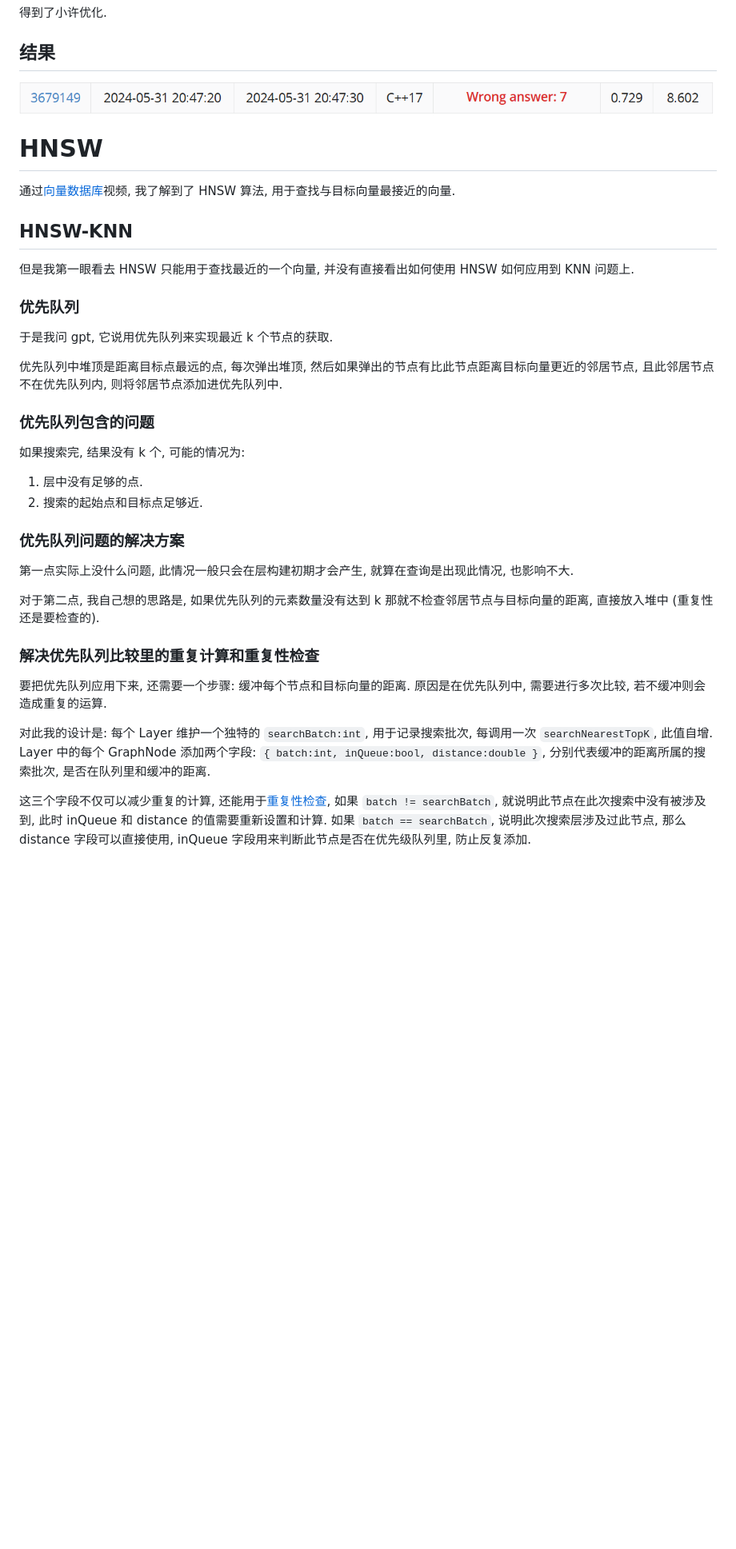
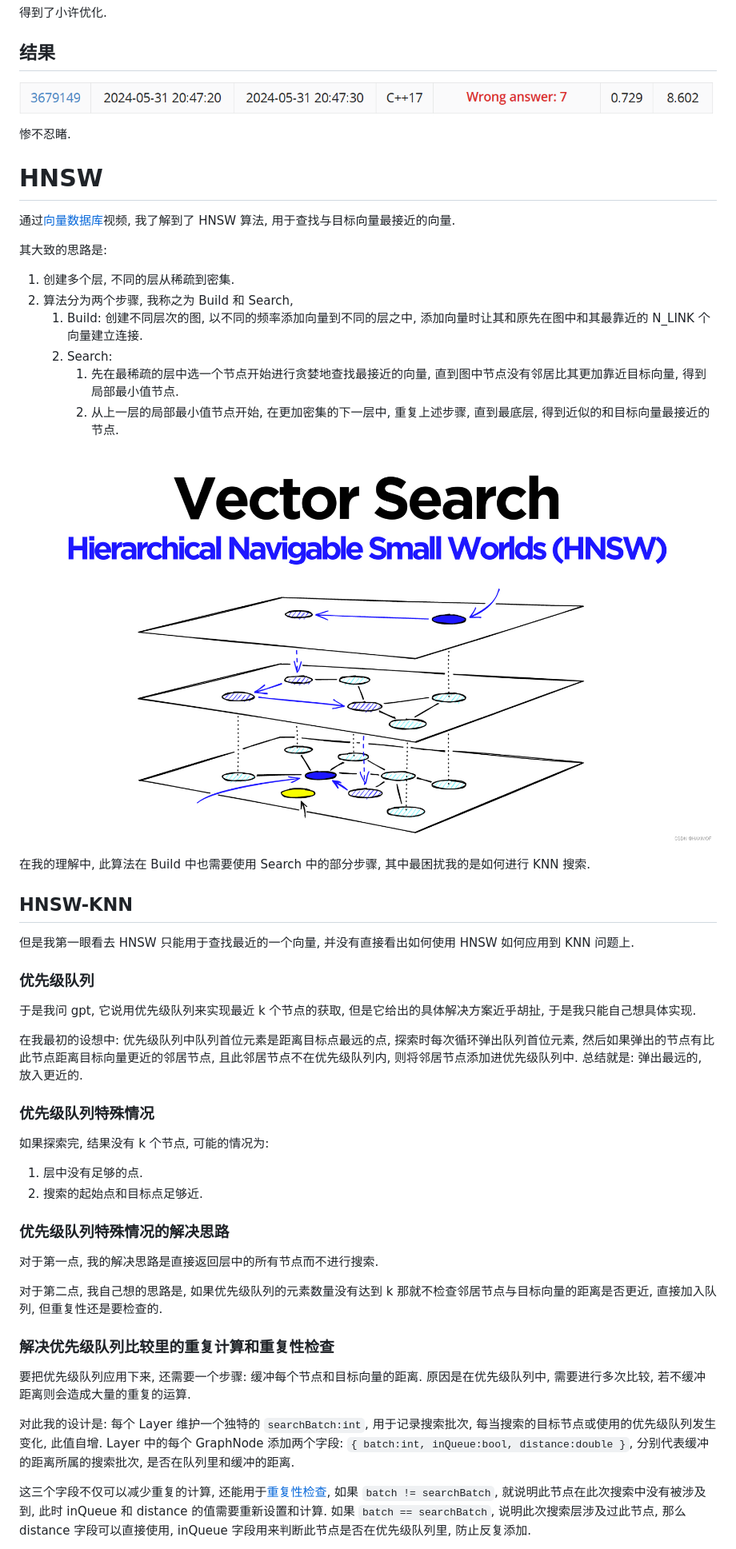
Before and after one commit to azazo1/DataStructureClassFinalAssignment, a Markdown page: report/报告.md, the part around the change printed below. Shown: that part at 80% size. Drawn GitHub-style; pictures changed too: report/hnsw-intro-img.png (added); blank space fills up the shorter version.

```diff
--- a/report/报告.md
+++ b/report/报告.md
@@ -22,45 +16,66 @@
 
 ## 结果
 
-![img.png](img/baseline-score.png)
+![baseline-score.png](img/baseline-score.png)
+
+惨不忍睹.
 
 # HNSW
 
 通过[向量数据库](https://www.bilibili.com/video/BV14u4y1A7fB?p=4)视频, 我了解到了 HNSW 算法,
 用于查找与目标向量最接近的向量.
 
+其大致的思路是:
+
+1. 创建多个层, 不同的层从稀疏到密集.
+2. 算法分为两个步骤, 我称之为 Build 和 Search,
+    1. Build: 创建不同层次的图, 以不同的频率添加向量到不同的层之中, 添加向量时让其和原先在图中和其最靠近的
+       N_LINK 个向量建立连接.
+    2. Search:
+        1. 先在最稀疏的层中选一个节点开始进行贪婪地查找最接近的向量, 直到图中节点没有邻居比其更加靠近目标向量,
+           得到局部最小值节点.
+        2. 从上一层的局部最小值节点开始, 在更加密集的下一层中, 重复上述步骤, 直到最底层,
+           得到近似的和目标向量最接近的节点.
+
+![hnsw-intro-img.png](hnsw-intro-img.png)
+
+在我的理解中, 此算法在 Build 中也需要使用 Search 中的部分步骤, 其中最困扰我的是如何进行 KNN 搜索.
+
 ## HNSW-KNN
 
 但是我第一眼看去 HNSW 只能用于查找最近的一个向量, 并没有直接看出如何使用 HNSW 如何应用到 KNN 问题上.
 
-### 优先队列
+### 优先级队列
 
-于是我问 gpt, 它说用优先队列来实现最近 k 个节点的获取.
+于是我问 gpt, 它说用优先级队列来实现最近 k 个节点的获取, 但是它给出的具体解决方案近乎胡扯,
+于是我只能自己想具体实现.
 
-优先队列中堆顶是距离目标点最远的点, 每次弹出堆顶, 然后如果弹出的节点有比此节点距离目标向量更近的邻居节点,
-且此邻居节点不在优先队列内, 则将邻居节点添加进优先队列中.
+在我最初的设想中: 优先级队列中队列首位元素是距离目标点最远的点, 探索时每次循环弹出队列首位元素,
+然后如果弹出的节点有比此节点距离目标向量更近的邻居节点, 且此邻居节点不在优先级队列内,
+则将邻居节点添加进优先级队列中.
+总结就是: 弹出最远的, 放入更近的.
 
-### 优先队列包含的问题
+### 优先级队列特殊情况
 
-如果搜索完, 结果没有 k 个, 可能的情况为:
+如果探索完, 结果没有 k 个节点, 可能的情况为:
 
 1. 层中没有足够的点.
 2. 搜索的起始点和目标点足够近.
 
-### 优先队列问题的解决方案
+### 优先级队列特殊情况的解决思路
 
-第一点实际上没什么问题, 此情况一般只会在层构建初期才会产生, 就算在查询是出现此情况, 也影响不大.
+对于第一点, 我的解决思路是直接返回层中的所有节点而不进行搜索.
 
-对于第二点, 我自己想的思路是, 如果优先队列的元素数量没有达到 k 那就不检查邻居节点与目标向量的距离,
-直接放入堆中 (重复性还是要检查的).
+对于第二点, 我自己想的思路是, 如果优先级队列的元素数量没有达到 k 那就不检查邻居节点与目标向量的距离是否更近,
+直接加入队列, 但重复性还是要检查的.
 
-### 解决优先队列比较里的重复计算和重复性检查
+### 解决优先级队列比较里的重复计算和重复性检查
 
-要把优先队列应用下来, 还需要一个步骤: 缓冲每个节点和目标向量的距离.
-原因是在优先队列中, 需要进行多次比较, 若不缓冲则会造成重复的运算.
+要把优先级队列应用下来, 还需要一个步骤: 缓冲每个节点和目标向量的距离.
+原因是在优先级队列中, 需要进行多次比较, 若不缓冲距离则会造成大量的重复的运算.
 
 对此我的设计是:
-每个 Layer 维护一个独特的 `searchBatch:int`, 用于记录搜索批次, 每调用一次 `searchNearestTopK`, 此值自增.
-Layer 中的每个 GraphNode 添加两个字段: `{ batch:int, inQueue:bool, distance:double }`,
+每个 Layer 维护一个独特的 `searchBatch:int`, 用于记录搜索批次, 每当搜索的目标节点或使用的优先级队列发生变化,
+此值自增. Layer 中的每个 GraphNode 添加两个字段: `{ batch:int, inQueue:bool, distance:double }`,
 分别代表缓冲的距离所属的搜索批次, 是否在队列里和缓冲的距离.
 
```
Also changed, not shown: other parts of report/报告.md (+61 -41 lines), report/img/hnsw-testdataset-profile.png (added), 5 other files.
